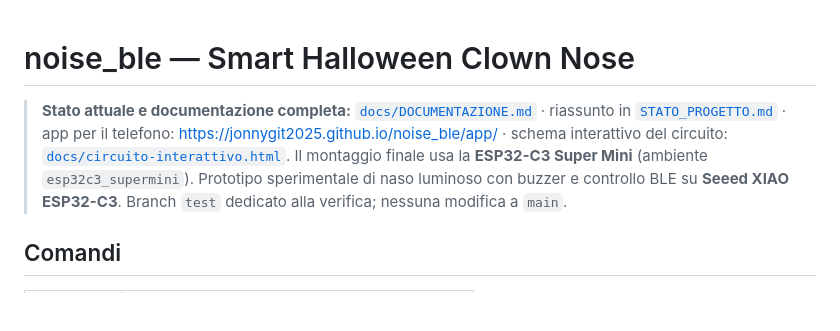
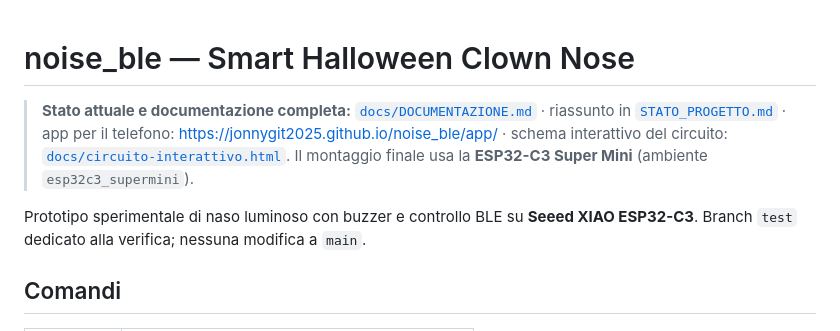
Before and after one commit to jonnygit2025/noise_ble, a Markdown page: README.md, the part around the change. GitHub-like rendering; blank space fills up the shorter version.

Commit message:
README: fix blank lines around the status note
Co-Authored-By: Claude Opus 5.5 <noreply@anthropic.com>

```diff
--- a/README.md
+++ b/README.md
@@ -1,7 +1,7 @@
 # noise_ble — Smart Halloween Clown Nose
 
+> **Stato attuale e documentazione completa:** [`docs/DOCUMENTAZIONE.md`](docs/DOCUMENTAZIONE.md) · riassunto in [`STATO_PROGETTO.md`](STATO_PROGETTO.md) · app per il telefono: https://jonnygit2025.github.io/noise_ble/app/ · schema interattivo del circuito: [`docs/circuito-interattivo.html`](docs/circuito-interattivo.html). Il montaggio finale usa la **ESP32-C3 Super Mini** (ambiente `esp32c3_supermini`).
 
-> **Stato attuale e documentazione completa:** [`docs/DOCUMENTAZIONE.md`](docs/DOCUMENTAZIONE.md) · riassunto in [`STATO_PROGETTO.md`](STATO_PROGETTO.md) · app per il telefono: https://jonnygit2025.github.io/noise_ble/app/ · schema interattivo del circuito: [`docs/circuito-interattivo.html`](docs/circuito-interattivo.html). Il montaggio finale usa la **ESP32-C3 Super Mini** (ambiente `esp32c3_supermini`).
 Prototipo sperimentale di naso luminoso con buzzer e controllo BLE su **Seeed XIAO ESP32-C3**. Branch `test` dedicato alla verifica; nessuna modifica a `main`.
 
 ## Comandi
```
